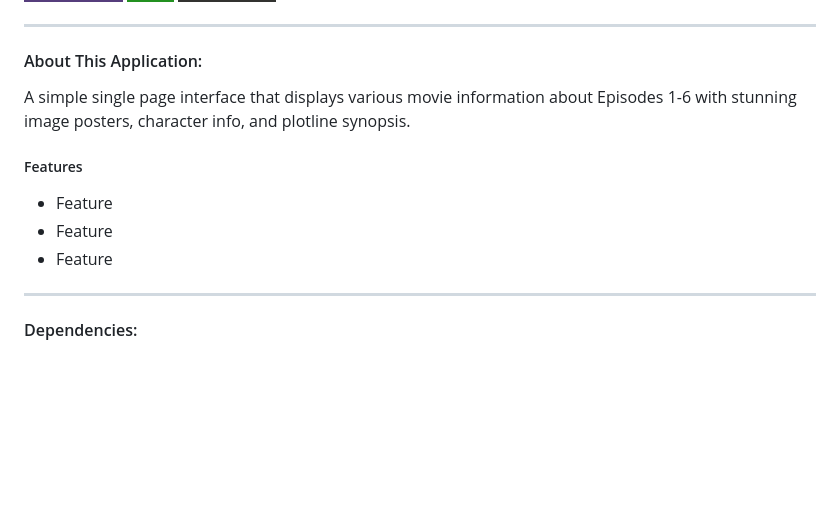
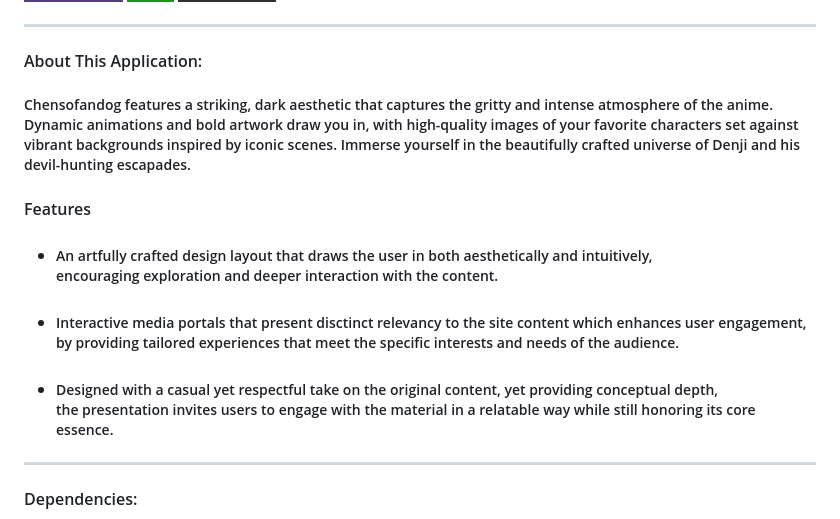
Before and after one commit to inglorious-ratbastard/chensofandog, a Markdown page: README.md, the part around the change printed below. Drawn GitHub-style; badges without logos; blank space fills up the shorter version.

```diff
--- a/README.md
+++ b/README.md
@@ -12,13 +12,12 @@ ___
 ![JavaScript](https://img.shields.io/badge/javascript-%23323330.svg?style=for-the-badge&logo=javascript&logoColor=%23F7DF1E)
 ___
 #### About This Application:
-A simple single page interface that displays various movie information about Episodes 1-6
-with stunning image posters, character info, and plotline synopsis.
+##### Chensofandog features a striking, dark aesthetic that captures the gritty and intense atmosphere of the anime. Dynamic animations and bold artwork draw you in, with high-quality images of your favorite characters set against vibrant backgrounds inspired by iconic scenes. Immerse yourself in the beautifully crafted universe of Denji and his devil-hunting escapades.
 
-##### Features
-* Feature
-* Feature
-* Feature
+#### Features
+* ##### An artfully crafted design layout that draws the user in both aesthetically and intuitively, <br>encouraging exploration and deeper interaction with the content.
+* ##### Interactive media portals that present disctinct relevancy to the site content which enhances user engagement, <br>by providing tailored experiences that meet the specific interests and needs of the audience.
+* ##### Designed with a casual yet respectful take on the original content, yet providing conceptual depth, <br>the presentation invites users to engage with the material in a relatable way while still honoring its core essence.
 ___
 #### Dependencies:
 [NodeJS](https://nodejs.org/en/docs/)<br>
```
Also changed, not shown: other parts of README.md (+1 -1 lines).
